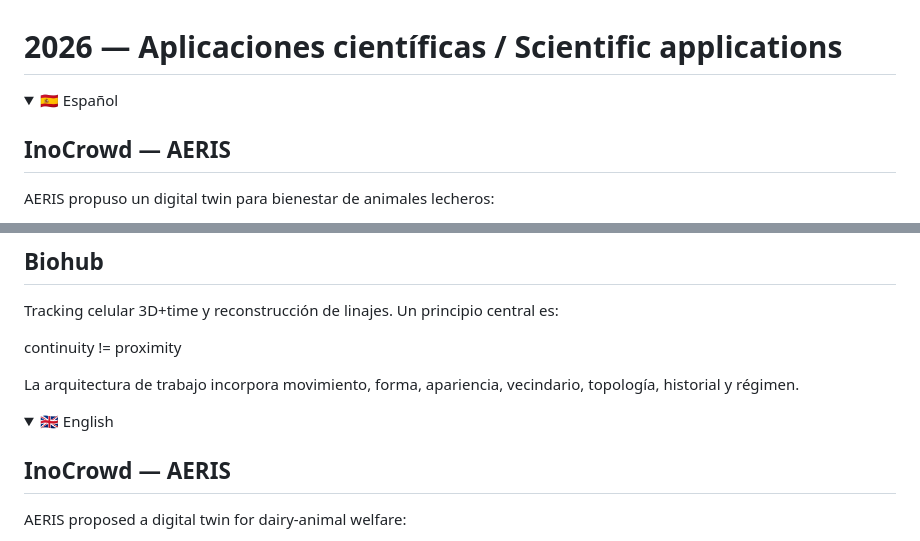
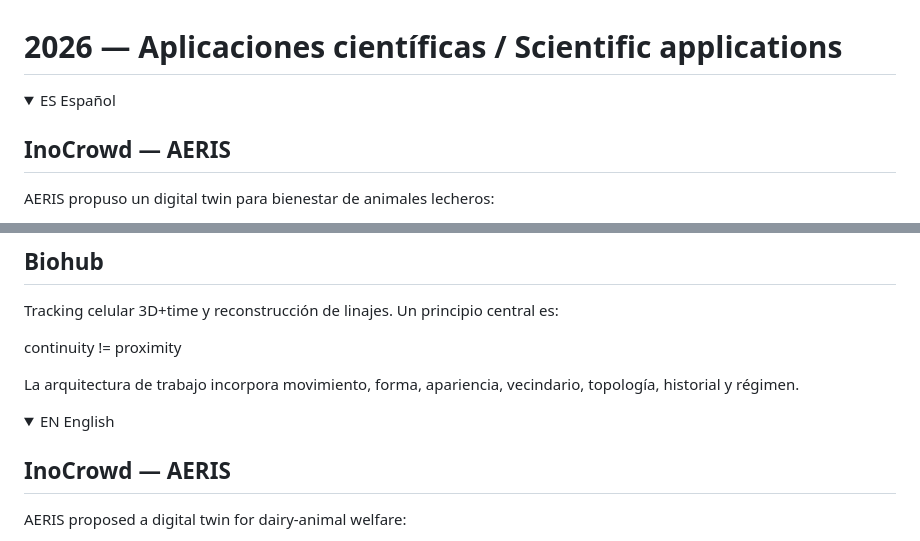
Before and after one commit to chrishotza/ChrisHotza, a Markdown page: docs/2026/06-scientific-challenges.md, 2 parts joined by grey strips. Drawn GitHub-style; folded sections open.

Commit message:
Normalize language labels in docs/2026/06-scientific-challenges.md

```diff
--- a/docs/2026/06-scientific-challenges.md
+++ b/docs/2026/06-scientific-challenges.md
@@ -1,7 +1,7 @@
 # 2026 — Aplicaciones científicas / Scientific applications
 
 <details open>
-<summary>🇪🇸 Español</summary>
+<summary>ES Español</summary>
 
 ## InoCrowd — AERIS
 
@@ -58,7 +58,7 @@ La arquitectura de trabajo incorpora movimiento, forma, apariencia, vecindario,
 </details>
 
 <details>
-<summary>🇬🇧 English</summary>
+<summary>EN English</summary>
 
 ## InoCrowd — AERIS
 
```
